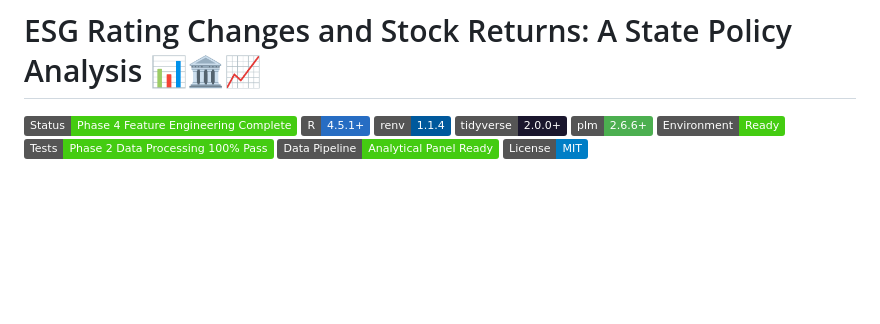
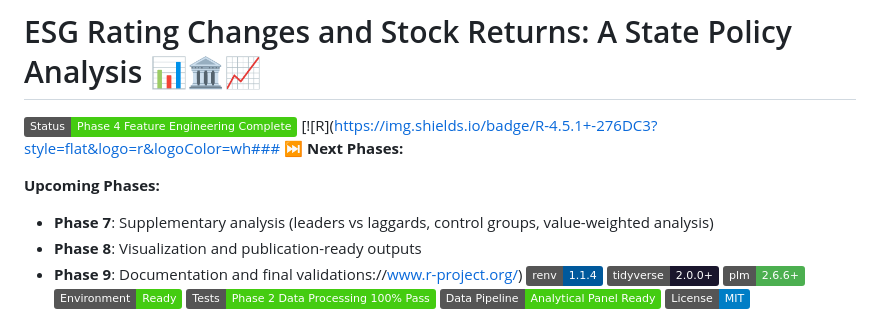
Before and after one commit to pollywhiten/esg_dissertation_project, a Markdown page: README.md, the part around one of its changes. GitHub-like rendering; badges without logos; blank space fills up the shorter version.

```diff
--- a/README.md
+++ b/README.md
@@ -1,7 +1,13 @@
 # ESG Rating Changes and Stock Returns: A State Policy Analysis 📊🏛️📈
 
 [![Status](https://img.shields.io/badge/Status-Phase%204%20Feature%20Engineering%20Complete-brightgreen)](https://github.com/pollywhiten/esg_dissertation_project)
-[![R](https://img.shields.io/badge/R-4.5.1+-276DC3?style=flat&logo=r&logoColor=white)](https://www.r-project.org/)
+[![R](https://img.shields.io/badge/R-4.5.1+-276DC3?style=flat&logo=r&logoColor=wh### ⏭️ **Next Phases:**
+
+**Upcoming Phases:**
+
+- **Phase 7**: Supplementary analysis (leaders vs laggards, control groups, value-weighted analysis)
+- **Phase 8**: Visualization and publication-ready outputs
+- **Phase 9**: Documentation and final validations://www.r-project.org/)
 [![renv](https://img.shields.io/badge/renv-1.1.4-00599C?style=flat&logo=r&logoColor=white)](https://rstudio.github.io/renv/)
 [![tidyverse](https://img.shields.io/badge/tidyverse-2.0.0+-1A162D?style=flat&logo=tidyverse&logoColor=white)](https://www.tidyverse.org/)
 [![plm](https://img.shields.io/badge/plm-2.6.6+-4CAF50?style=flat)](https://cran.r-project.org/package=plm)
```
Also changed, not shown: other parts of README.md (+31 -4 lines).
